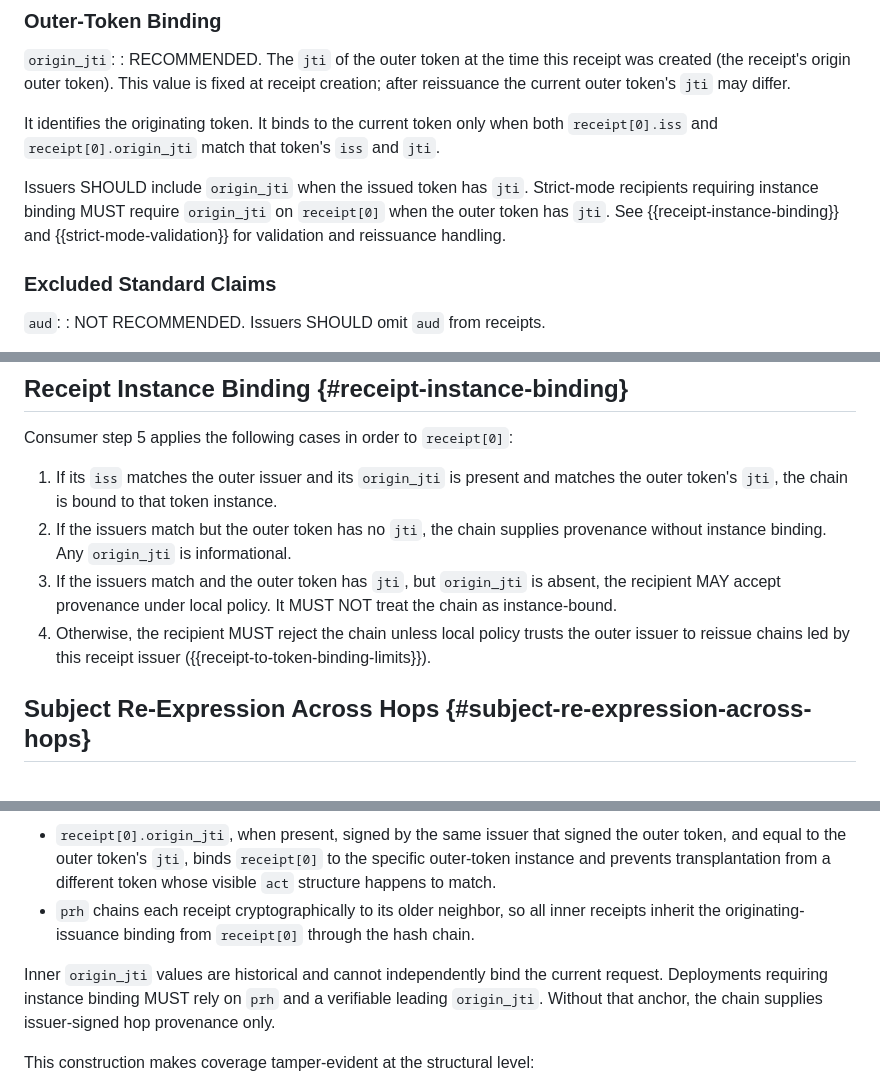
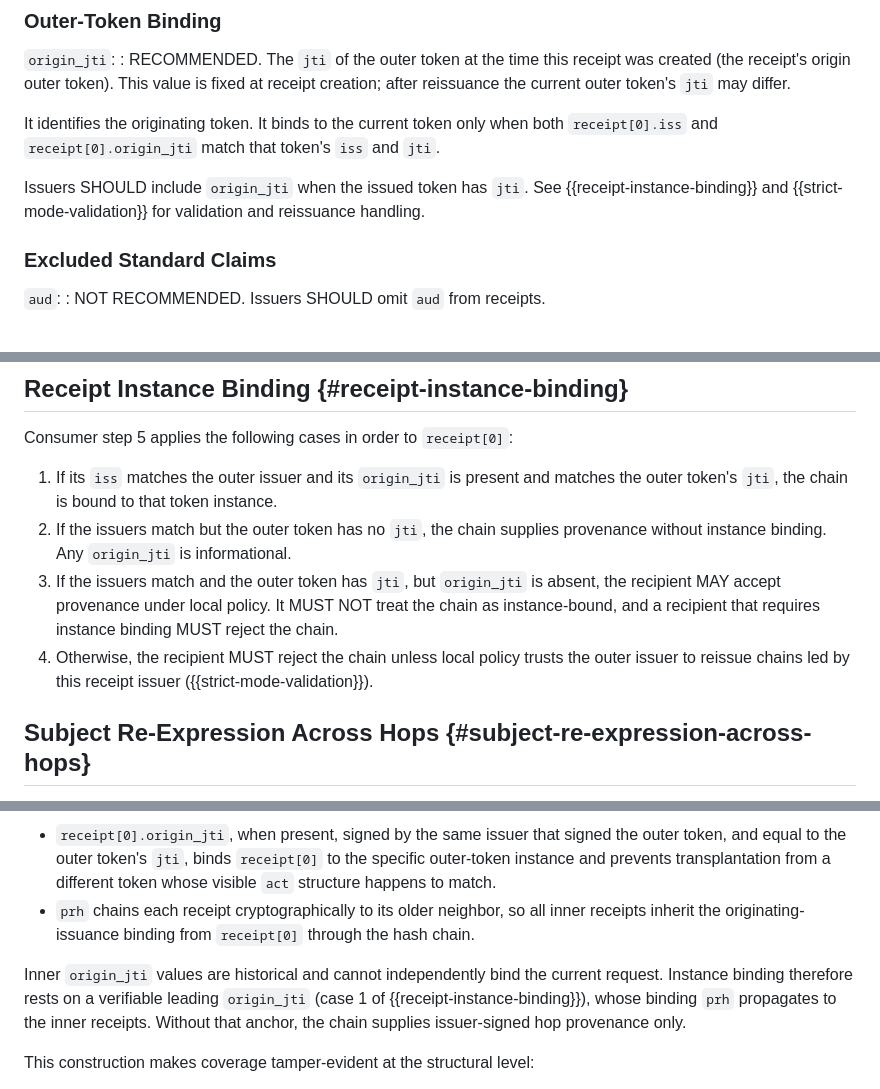
Before and after one commit to mcguinness/draft-mcguinness-oauth-actor-profile, a Markdown page: draft-mcguinness-oauth-actor-receipts.md, 3 parts joined by grey strips. GitHub-like rendering.

Commit message:
Receipts: Split instance binding among its governing sections
Decision 5: Receipt Instance Binding governs the algorithm, Strict-Mode
Validation governs divergence, and prh propagates the leading anchor.
The absence rule moves from the claim definition into case 3 without the
strict-mode qualifier (case 3 already forbids treating the chain as
instance-bound in any mode); the deployment MUST to rely on prh and a
leading origin_jti becomes descriptive, carried by case 1 and extension
step 6; case 4 points to Strict-Mode Validation.

```diff
--- a/draft-mcguinness-oauth-actor-receipts.md
+++ b/draft-mcguinness-oauth-actor-receipts.md
@@ -286,7 +286,7 @@ The JWT payload of an actor receipt uses the claims defined below, grouped by pu
 
   It identifies the originating token.  It binds to the current token only when both `receipt[0].iss` and `receipt[0].origin_jti` match that token's `iss` and `jti`.
 
-  Issuers SHOULD include `origin_jti` when the issued token has `jti`.  Strict-mode recipients requiring instance binding MUST require `origin_jti` on `receipt[0]` when the outer token has `jti`.  See {{receipt-instance-binding}} and {{strict-mode-validation}} for validation and reissuance handling.
+  Issuers SHOULD include `origin_jti` when the issued token has `jti`.  See {{receipt-instance-binding}} and {{strict-mode-validation}} for validation and reissuance handling.
 
 ### Excluded Standard Claims
 
@@ -452,8 +452,8 @@ Consumer step 5 applies the following cases in order to `receipt[0]`:
 
 1.  If its `iss` matches the outer issuer and its `origin_jti` is present and matches the outer token's `jti`, the chain is bound to that token instance.
 2.  If the issuers match but the outer token has no `jti`, the chain supplies provenance without instance binding.  Any `origin_jti` is informational.
-3.  If the issuers match and the outer token has `jti`, but `origin_jti` is absent, the recipient MAY accept provenance under local policy.  It MUST NOT treat the chain as instance-bound.
-4.  Otherwise, the recipient MUST reject the chain unless local policy trusts the outer issuer to reissue chains led by this receipt issuer ({{receipt-to-token-binding-limits}}).
+3.  If the issuers match and the outer token has `jti`, but `origin_jti` is absent, the recipient MAY accept provenance under local policy.  It MUST NOT treat the chain as instance-bound, and a recipient that requires instance binding MUST reject the chain.
+4.  Otherwise, the recipient MUST reject the chain unless local policy trusts the outer issuer to reissue chains led by this receipt issuer ({{strict-mode-validation}}).
 
 ## Subject Re-Expression Across Hops {#subject-re-expression-across-hops}
 
@@ -680,7 +680,7 @@ In the originating-issuance case, receipt-chain integrity rests on two anchors w
 *  `receipt[0].origin_jti`, when present, signed by the same issuer that signed the outer token, and equal to the outer token's `jti`, binds `receipt[0]` to the specific outer-token instance and prevents transplantation from a different token whose visible `act` structure happens to match.
 *  `prh` chains each receipt cryptographically to its older neighbor, so all inner receipts inherit the originating-issuance binding from `receipt[0]` through the hash chain.
 
-Inner `origin_jti` values are historical and cannot independently bind the current request.  Deployments requiring instance binding MUST rely on `prh` and a verifiable leading `origin_jti`.  Without that anchor, the chain supplies issuer-signed hop provenance only.
+Inner `origin_jti` values are historical and cannot independently bind the current request.  Instance binding therefore rests on a verifiable leading `origin_jti` (case 1 of {{receipt-instance-binding}}), whose binding `prh` propagates to the inner receipts.  Without that anchor, the chain supplies issuer-signed hop provenance only.
 
 This construction makes coverage tamper-evident at the structural level:
 
```
Also changed, not shown: other parts of draft-mcguinness-oauth-actor-receipts.md (+1 -1 lines).
